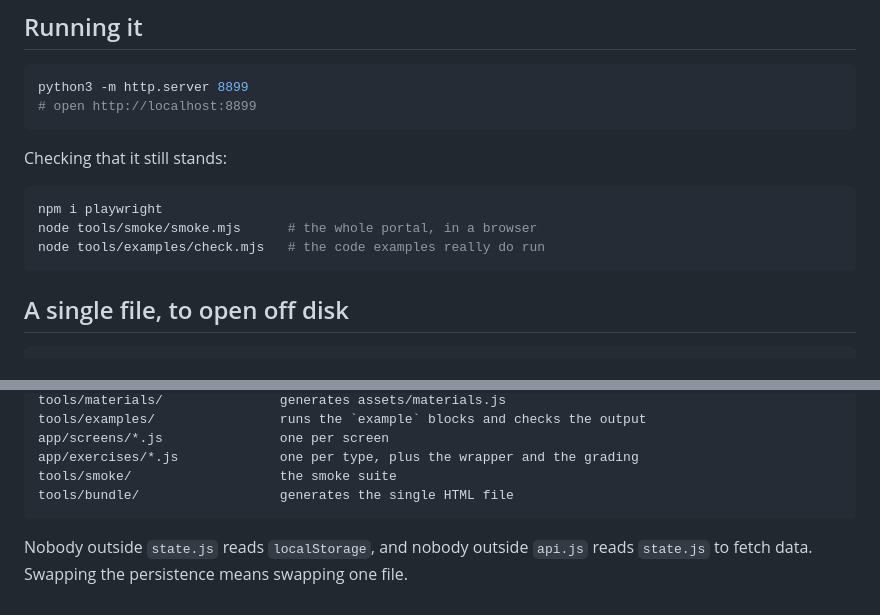
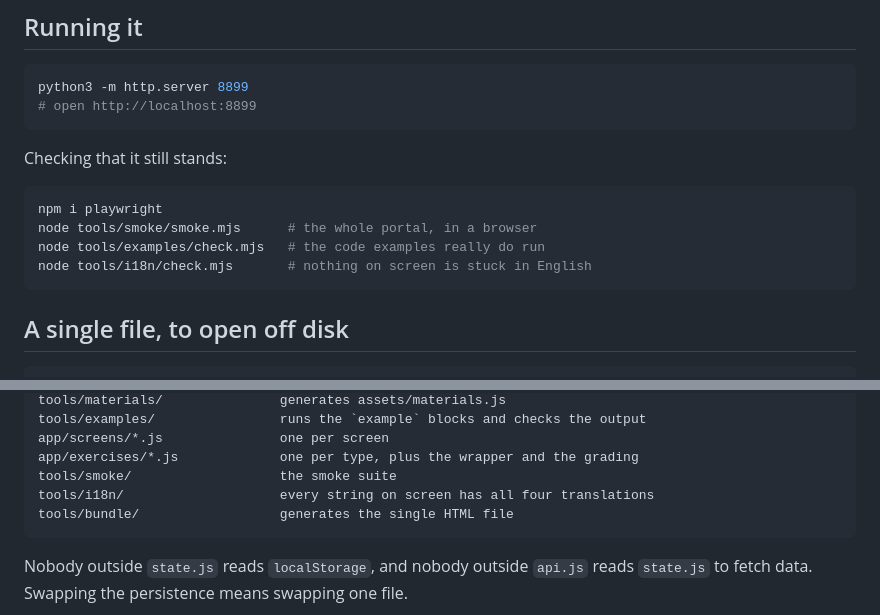
Before and after one commit to codeschool-ing/portal-frontend, a Markdown page: README.md, 2 parts joined by grey strips. Drawn GitHub-style.

Commit message:
List the i18n check where the other checks are listed
A check nobody runs is a check nobody has.

Co-Authored-By: Claude Opus 5 <noreply@anthropic.com>
Claude-Session: https://claude.ai/code/session_014AgEVrxUDFjogQZtJneCoC

````diff
--- a/README.md
+++ b/README.md
@@ -26,6 +26,7 @@ Checking that it still stands:
 npm i playwright
 node tools/smoke/smoke.mjs      # the whole portal, in a browser
 node tools/examples/check.mjs   # the code examples really do run
+node tools/i18n/check.mjs       # nothing on screen is stuck in English
 ```
 
 ## A single file, to open off disk
@@ -521,6 +522,7 @@ tools/examples/                runs the `example` blocks and checks the output
 app/screens/*.js               one per screen
 app/exercises/*.js             one per type, plus the wrapper and the grading
 tools/smoke/                   the smoke suite
+tools/i18n/                    every string on screen has all four translations
 tools/bundle/                  generates the single HTML file
 ```
 
````
